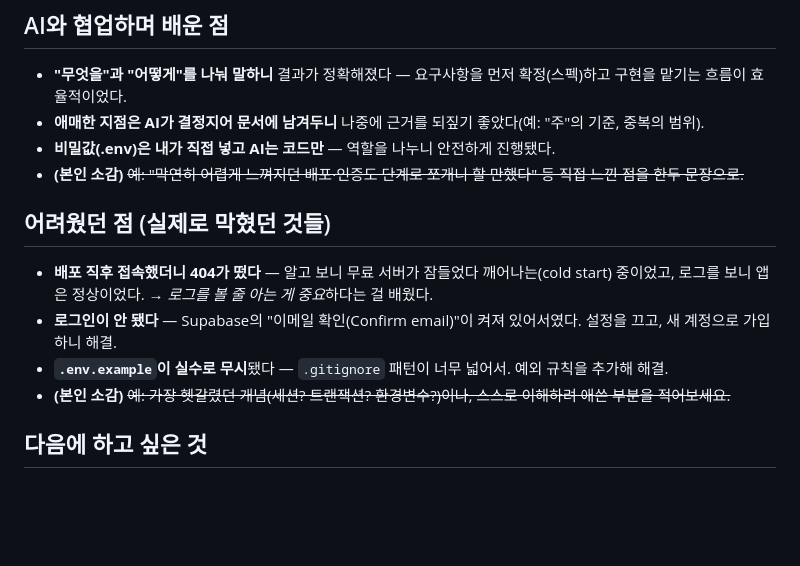
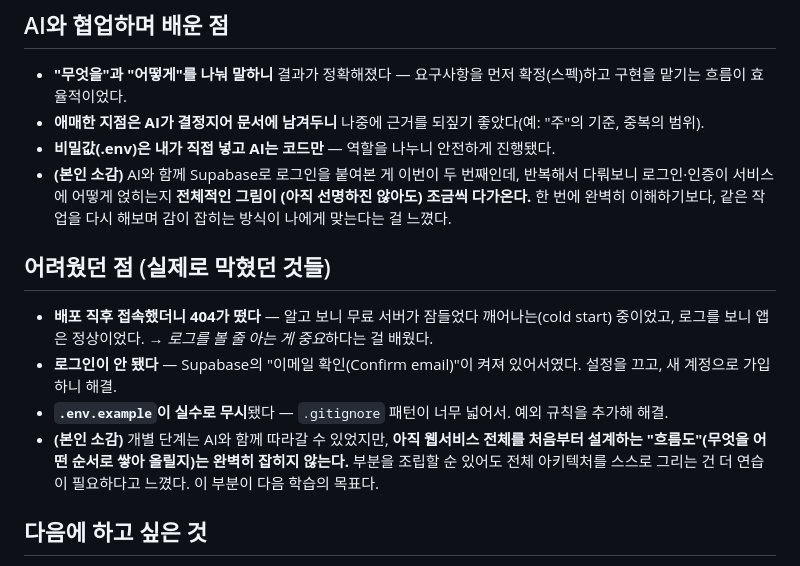
Before and after one commit to inseoklee-ai/mainquest1-consulting, a Markdown page: docs/RETROSPECTIVE.md, the part around the change. GitHub-like rendering; blank space fills up the shorter version.

Commit message:
docs: 회고록 개인 소감 반영 (배운 점/어려웠던 점)
Co-Authored-By: Claude Opus 4.8 <noreply@anthropic.com>

```diff
--- a/docs/RETROSPECTIVE.md
+++ b/docs/RETROSPECTIVE.md
@@ -30,14 +30,14 @@
 - **"무엇을"과 "어떻게"를 나눠 말하니** 결과가 정확해졌다 — 요구사항을 먼저 확정(스펙)하고 구현을 맡기는 흐름이 효율적이었다.
 - **애매한 지점은 AI가 결정지어 문서에 남겨두니** 나중에 근거를 되짚기 좋았다(예: "주"의 기준, 중복의 범위).
 - **비밀값(.env)은 내가 직접 넣고 AI는 코드만** — 역할을 나누니 안전하게 진행됐다.
-- **(본인 소감)** ~~예: "막연히 어렵게 느껴지던 배포·인증도 단계로 쪼개니 할 만했다" 등 직접 느낀 점을 한두 문장으로.~~
+- **(본인 소감)** AI와 함께 Supabase로 로그인을 붙여본 게 이번이 두 번째인데, 반복해서 다뤄보니 로그인·인증이 서비스에 어떻게 얹히는지 **전체적인 그림이 (아직 선명하진 않아도) 조금씩 다가온다.** 한 번에 완벽히 이해하기보다, 같은 작업을 다시 해보며 감이 잡히는 방식이 나에게 맞는다는 걸 느꼈다.
 
 ## 어려웠던 점 (실제로 막혔던 것들)
 
 - **배포 직후 접속했더니 404가 떴다** — 알고 보니 무료 서버가 잠들었다 깨어나는(cold start) 중이었고, 로그를 보니 앱은 정상이었다. → *로그를 볼 줄 아는 게 중요*하다는 걸 배웠다.
 - **로그인이 안 됐다** — Supabase의 "이메일 확인(Confirm email)"이 켜져 있어서였다. 설정을 끄고, 새 계정으로 가입하니 해결.
 - **`.env.example`이 실수로 무시**됐다 — `.gitignore` 패턴이 너무 넓어서. 예외 규칙을 추가해 해결.
-- **(본인 소감)** ~~예: 가장 헷갈렸던 개념(세션? 트랜잭션? 환경변수?)이나, 스스로 이해하려 애쓴 부분을 적어보세요.~~
+- **(본인 소감)** 개별 단계는 AI와 함께 따라갈 수 있었지만, **아직 웹서비스 전체를 처음부터 설계하는 "흐름도"(무엇을 어떤 순서로 쌓아 올릴지)는 완벽히 잡히지 않는다.** 부분을 조립할 순 있어도 전체 아키텍처를 스스로 그리는 건 더 연습이 필요하다고 느꼈다. 이 부분이 다음 학습의 목표다.
 
 ## 다음에 하고 싶은 것
 
```
